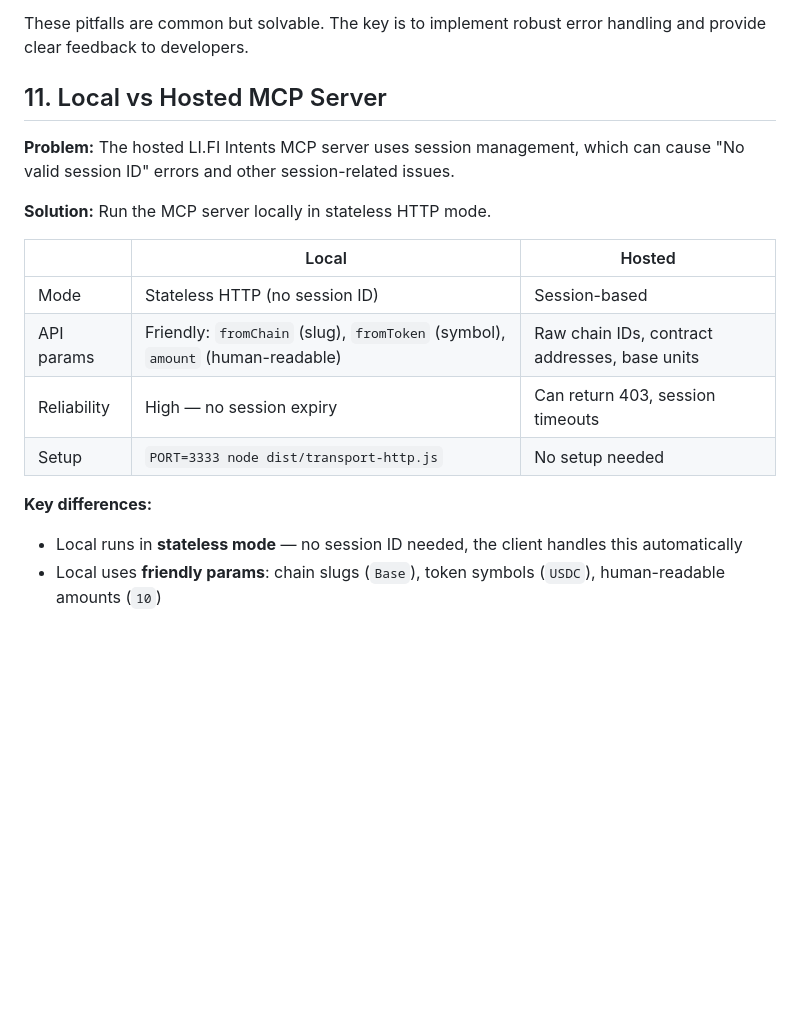
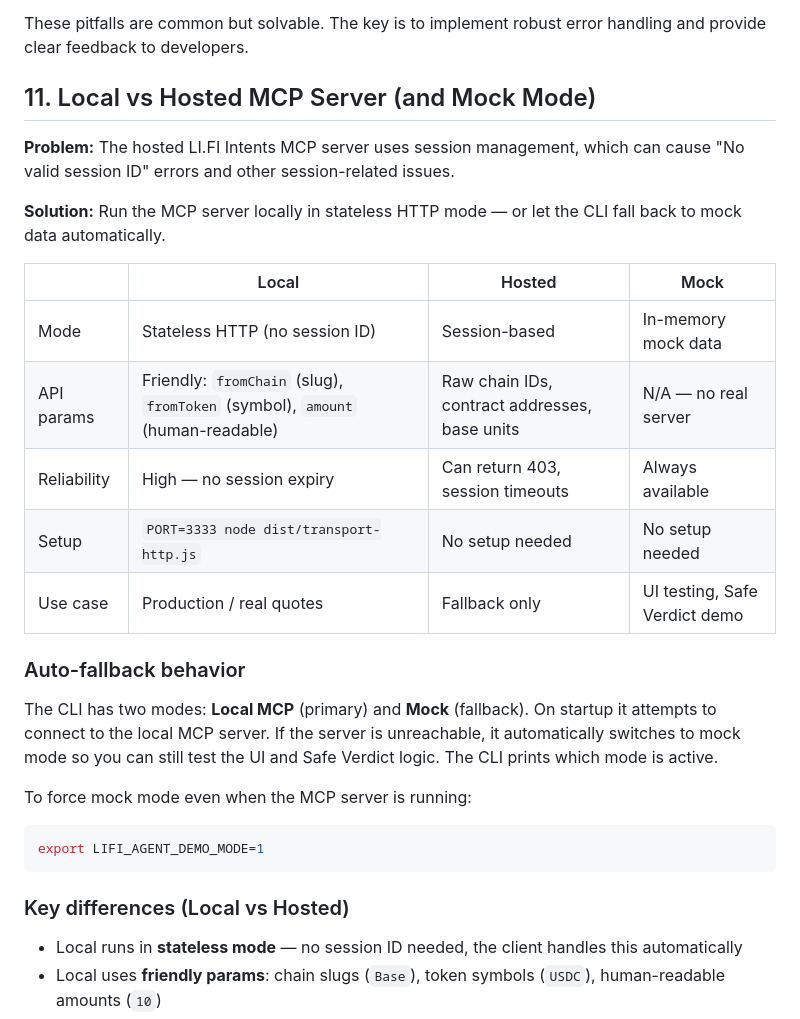
Before and after one commit to tiyadegure/lifi-intents-demo, a Markdown page: PITFALLS.md, the part around the change. Rendered like a GitHub page; blank space fills up the shorter version.

````diff
--- a/PITFALLS.md
+++ b/PITFALLS.md
@@ -235,20 +235,32 @@ Building on LI.FI Intents MCP requires careful handling of:
 
 These pitfalls are common but solvable. The key is to implement robust error handling and provide clear feedback to developers.
 
-## 11. Local vs Hosted MCP Server
+## 11. Local vs Hosted MCP Server (and Mock Mode)
 
 **Problem:** The hosted LI.FI Intents MCP server uses session management, which can cause "No valid session ID" errors and other session-related issues.
 
-**Solution:** Run the MCP server locally in stateless HTTP mode.
+**Solution:** Run the MCP server locally in stateless HTTP mode — or let the CLI fall back to mock data automatically.
 
-| | Local | Hosted |
-|---|---|---|
-| Mode | Stateless HTTP (no session ID) | Session-based |
-| API params | Friendly: `fromChain` (slug), `fromToken` (symbol), `amount` (human-readable) | Raw chain IDs, contract addresses, base units |
-| Reliability | High — no session expiry | Can return 403, session timeouts |
-| Setup | `PORT=3333 node dist/transport-http.js` | No setup needed |
+| | Local | Hosted | Mock |
+|---|---|---|---|
+| Mode | Stateless HTTP (no session ID) | Session-based | In-memory mock data |
+| API params | Friendly: `fromChain` (slug), `fromToken` (symbol), `amount` (human-readable) | Raw chain IDs, contract addresses, base units | N/A — no real server |
+| Reliability | High — no session expiry | Can return 403, session timeouts | Always available |
+| Setup | `PORT=3333 node dist/transport-http.js` | No setup needed | No setup needed |
+| Use case | Production / real quotes | Fallback only | UI testing, Safe Verdict demo |
 
-**Key differences:**
+### Auto-fallback behavior
+
+The CLI has two modes: **Local MCP** (primary) and **Mock** (fallback). On startup it attempts to connect to the local MCP server. If the server is unreachable, it automatically switches to mock mode so you can still test the UI and Safe Verdict logic. The CLI prints which mode is active.
+
+To force mock mode even when the MCP server is running:
+
+```bash
+export LIFI_AGENT_DEMO_MODE=1
+```
+
+### Key differences (Local vs Hosted)
+
 - Local runs in **stateless mode** — no session ID needed, the client handles this automatically
 - Local uses **friendly params**: chain slugs (`Base`), token symbols (`USDC`), human-readable amounts (`10`)
 - Hosted testnet may return **403 errors** without explanation
````
Also changed, not shown: README.md (+17 -0 lines).
